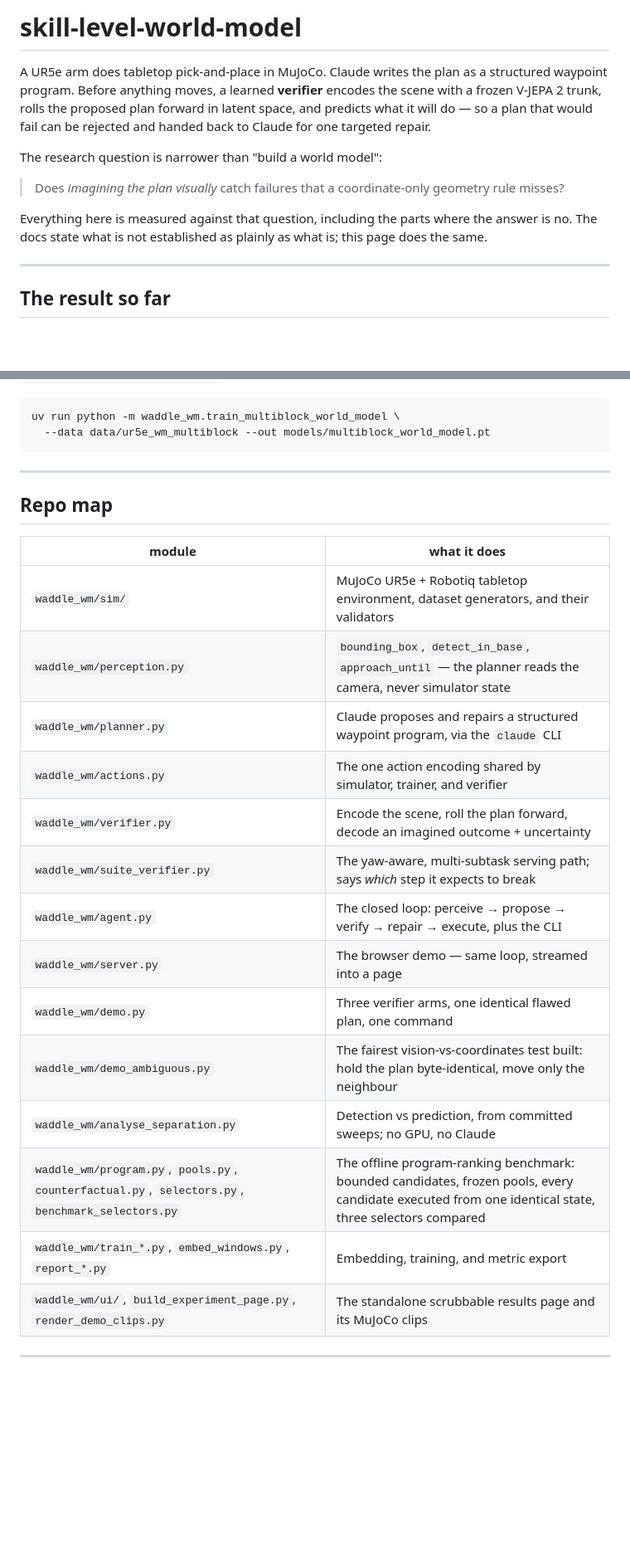
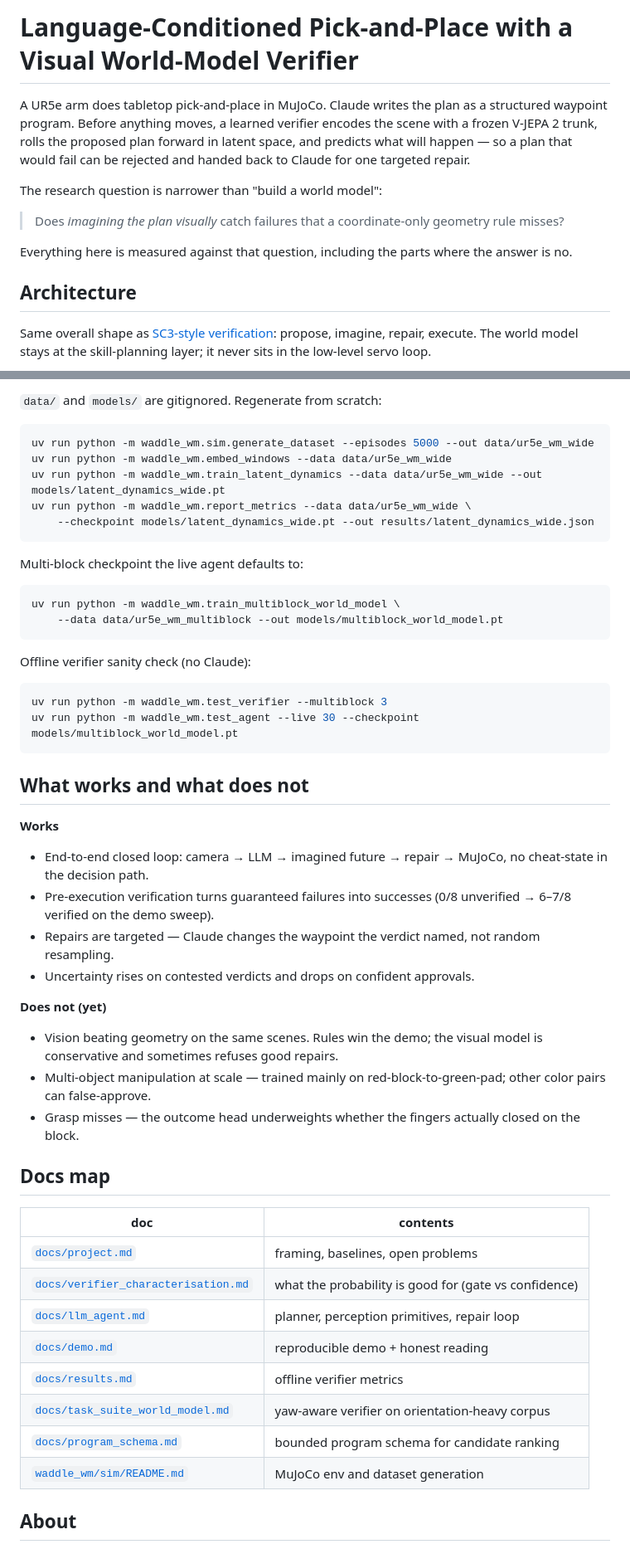
Before and after one commit to Trolleroof/PREVUE, a Markdown page: README.md, 2 parts joined by grey strips. Shown at 83% size. Rendered like a GitHub page; blank space fills up the shorter version.

````diff
--- a/README.md
+++ b/README.md
@@ -1,18 +1,14 @@
-# skill-level-world-model
+# Language-Conditioned Pick-and-Place with a Visual World-Model Verifier
 
-A UR5e arm does tabletop pick-and-place in MuJoCo. Claude writes the plan as a structured
-waypoint program. Before anything moves, a learned **verifier** encodes the scene with a frozen
-V-JEPA 2 trunk, rolls the proposed plan forward in latent space, and predicts what it will do —
-so a plan that would fail can be rejected and handed back to Claude for one targeted repair.
+A UR5e arm does tabletop pick-and-place in MuJoCo. Claude writes the plan as a structured waypoint program. Before anything moves, a learned verifier encodes the scene with a frozen V-JEPA 2 trunk, rolls the proposed plan forward in latent space, and predicts what will happen — so a plan that would fail can be rejected and handed back to Claude for one targeted repair.
 
 The research question is narrower than "build a world model":
 
 > Does *imagining the plan visually* catch failures that a coordinate-only geometry rule misses?
 
 Everything here is measured against that question, including the parts where the answer is no.
-The docs state what is not established as plainly as what is; this page does the same.
 
----
+## Architecture
 
-## The result so far
+Same overall shape as [SC3-style verification](https://weichengtseng.github.io/sc3-eval/): propose, imagine, repair, execute. The world model stays at the skill-planning layer; it never sits in the low-level servo loop.
 
@@ -140,29 +138,54 @@ The multi-block checkpoint the demo defaults to:
+`data/` and `models/` are gitignored. Regenerate from scratch:
+
+```bash
+uv run python -m waddle_wm.sim.generate_dataset --episodes 5000 --out data/ur5e_wm_wide
+uv run python -m waddle_wm.embed_windows --data data/ur5e_wm_wide
+uv run python -m waddle_wm.train_latent_dynamics --data data/ur5e_wm_wide --out models/latent_dynamics_wide.pt
+uv run python -m waddle_wm.report_metrics --data data/ur5e_wm_wide \
+    --checkpoint models/latent_dynamics_wide.pt --out results/latent_dynamics_wide.json
+```
+
+Multi-block checkpoint the live agent defaults to:
 
 ```bash
 uv run python -m waddle_wm.train_multiblock_world_model \
-  --data data/ur5e_wm_multiblock --out models/multiblock_world_model.pt
+    --data data/ur5e_wm_multiblock --out models/multiblock_world_model.pt
 ```
 
----
+Offline verifier sanity check (no Claude):
 
-## Repo map
+```bash
+uv run python -m waddle_wm.test_verifier --multiblock 3
+uv run python -m waddle_wm.test_agent --live 30 --checkpoint models/multiblock_world_model.pt
+```
 
-| module | what it does |
+## What works and what does not
+
+**Works**
+
+- End-to-end closed loop: camera → LLM → imagined future → repair → MuJoCo, no cheat-state in the decision path.
+- Pre-execution verification turns guaranteed failures into successes (0/8 unverified → 6–7/8 verified on the demo sweep).
+- Repairs are targeted — Claude changes the waypoint the verdict named, not random resampling.
+- Uncertainty rises on contested verdicts and drops on confident approvals.
+
+**Does not (yet)**
+
+- Vision beating geometry on the same scenes. Rules win the demo; the visual model is conservative and sometimes refuses good repairs.
+- Multi-object manipulation at scale — trained mainly on red-block-to-green-pad; other color pairs can false-approve.
+- Grasp misses — the outcome head underweights whether the fingers actually closed on the block.
+
+## Docs map
+
+| doc | contents |
 | --- | --- |
-| `waddle_wm/sim/` | MuJoCo UR5e + Robotiq tabletop environment, dataset generators, and their validators |
-| `waddle_wm/perception.py` | `bounding_box`, `detect_in_base`, `approach_until` — the planner reads the camera, never simulator state |
-| `waddle_wm/planner.py` | Claude proposes and repairs a structured waypoint program, via the `claude` CLI |
-| `waddle_wm/actions.py` | The one action encoding shared by simulator, trainer, and verifier |
-| `waddle_wm/verifier.py` | Encode the scene, roll the plan forward, decode an imagined outcome + uncertainty |
-| `waddle_wm/suite_verifier.py` | The yaw-aware, multi-subtask serving path; says *which* step it expects to break |
-| `waddle_wm/agent.py` | The closed loop: perceive → propose → verify → repair → execute, plus the CLI |
-| `waddle_wm/server.py` | The browser demo — same loop, streamed into a page |
-| `waddle_wm/demo.py` | Three verifier arms, one identical flawed plan, one command |
-| `waddle_wm/demo_ambiguous.py` | The fairest vision-vs-coordinates test built: hold the plan byte-identical, move only the neighbour |
-| `waddle_wm/analyse_separation.py` | Detection vs prediction, from committed sweeps; no GPU, no Claude |
-| `waddle_wm/program.py`, `pools.py`, `counterfactual.py`, `selectors.py`, `benchmark_selectors.py` | The offline program-ranking benchmark: bounded candidates, frozen pools, every candidate executed from one identical state, three selectors compared |
-| `waddle_wm/train_*.py`, `embed_windows.py`, `report_*.py` | Embedding, training, and metric export |
-| `waddle_wm/ui/`, `build_experiment_page.py`, `render_demo_clips.py` | The standalone scrubbable results page and its MuJoCo clips |
+| [`docs/project.md`](docs/project.md) | framing, baselines, open problems |
+| [`docs/verifier_characterisation.md`](docs/verifier_characterisation.md) | what the probability is good for (gate vs confidence) |
+| [`docs/llm_agent.md`](docs/llm_agent.md) | planner, perception primitives, repair loop |
+| [`docs/demo.md`](docs/demo.md) | reproducible demo + honest reading |
+| [`docs/results.md`](docs/results.md) | offline verifier metrics |
+| [`docs/task_suite_world_model.md`](docs/task_suite_world_model.md) | yaw-aware verifier on orientation-heavy corpus |
+| [`docs/program_schema.md`](docs/program_schema.md) | bounded program schema for candidate ranking |
+| [`waddle_wm/sim/README.md`](waddle_wm/sim/README.md) | MuJoCo env and dataset generation |
 
----
+## About
 
````
Also changed, not shown: other parts of README.md (+96 -111 lines).
